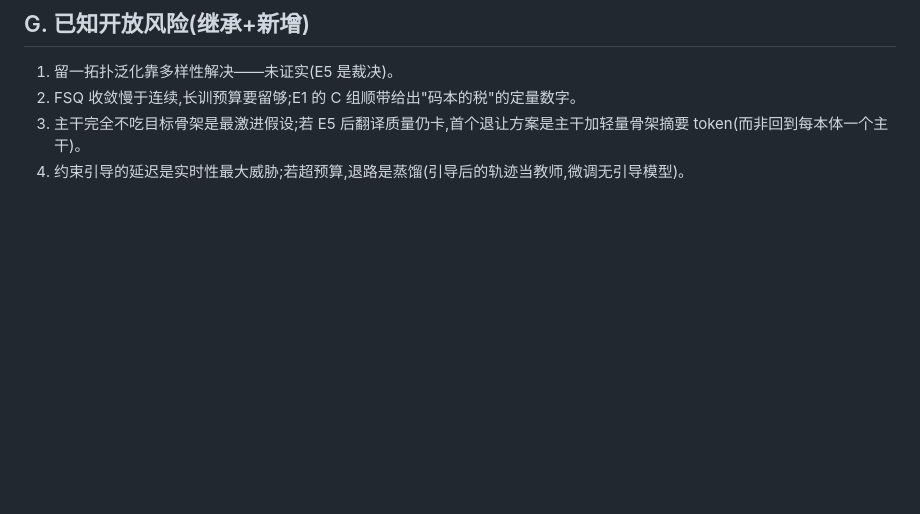
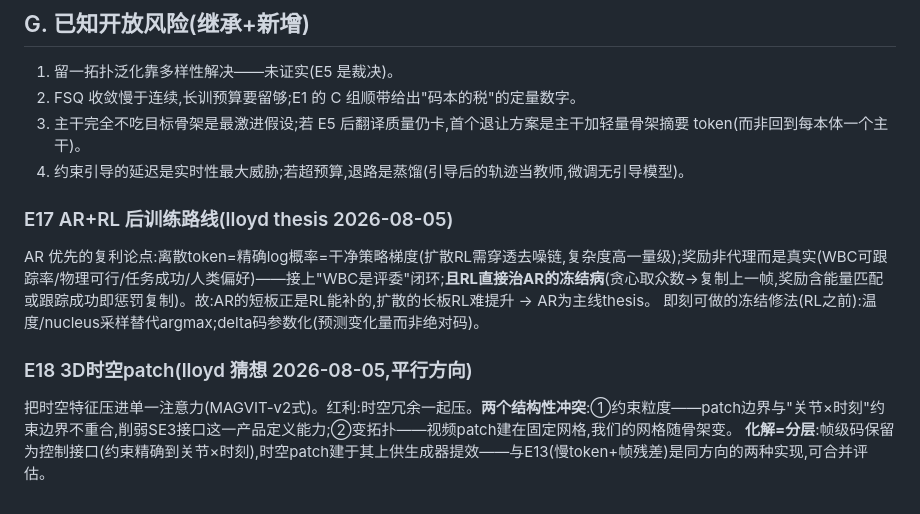
Before and after one commit to Lloyd-lei/AlphaMotion, a Markdown page: pose_translator_design/APPENDIX_ARCH_ABLATION.md, the part around the change. GitHub-like rendering; blank space fills up the shorter version.

Commit message:
Appendix: E17 AR+RL thesis (RL cures the freeze), E18 3D spacetime patch (hierarchical resolution of constraint-granularity conflict)
Co-Authored-By: Claude Fable 5 <noreply@anthropic.com>

```diff
--- a/pose_translator_design/APPENDIX_ARCH_ABLATION.md
+++ b/pose_translator_design/APPENDIX_ARCH_ABLATION.md
@@ -207,3 +207,13 @@ E7 在 E1 锁定后立即启动(用现成BeyondMimic,不等约束层)
 2. FSQ 收敛慢于连续,长训预算要留够;E1 的 C 组顺带给出"码本的税"的定量数字。
 3. 主干完全不吃目标骨架是最激进假设;若 E5 后翻译质量仍卡,首个退让方案是主干加轻量骨架摘要 token(而非回到每本体一个主干)。
 4. 约束引导的延迟是实时性最大威胁;若超预算,退路是蒸馏(引导后的轨迹当教师,微调无引导模型)。
+
+### E17 AR+RL 后训练路线(lloyd thesis 2026-08-05)
+
+AR 优先的复利论点:离散token=精确log概率=干净策略梯度(扩散RL需穿透去噪链,复杂度高一量级);奖励非代理而是真实(WBC可跟踪率/物理可行/任务成功/人类偏好)——接上"WBC是评委"闭环;**且RL直接治AR的冻结病**(贪心取众数→复制上一帧,奖励含能量匹配或跟踪成功即惩罚复制)。故:AR的短板正是RL能补的,扩散的长板RL难提升 → AR为主线thesis。
+即刻可做的冻结修法(RL之前):温度/nucleus采样替代argmax;delta码参数化(预测变化量而非绝对码)。
+
+### E18 3D时空patch(lloyd 猜想 2026-08-05,平行方向)
+
+把时空特征压进单一注意力(MAGVIT-v2式)。红利:时空冗余一起压。**两个结构性冲突**:①约束粒度——patch边界与"关节×时刻"约束边界不重合,削弱SE3接口这一产品定义能力;②变拓扑——视频patch建在固定网格,我们的网格随骨架变。
+**化解=分层**:帧级码保留为控制接口(约束精确到关节×时刻),时空patch建于其上供生成器提效——与E13(慢token+帧残差)是同方向的两种实现,可合并评估。
```
